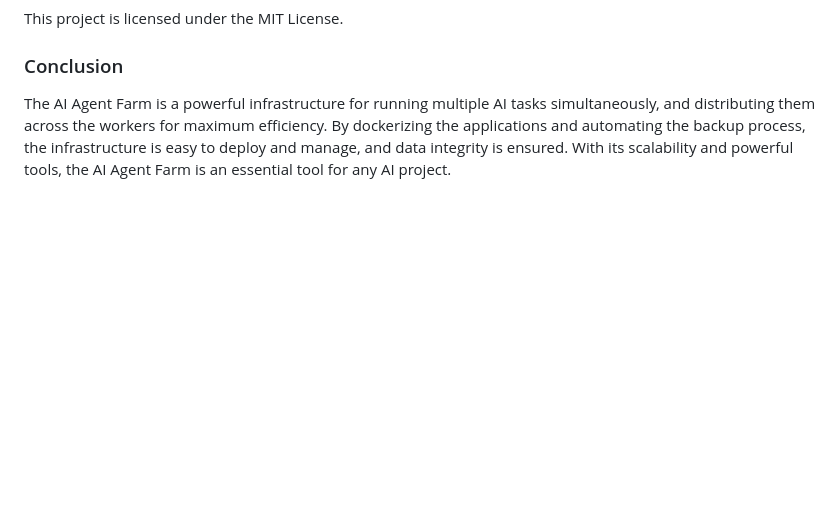
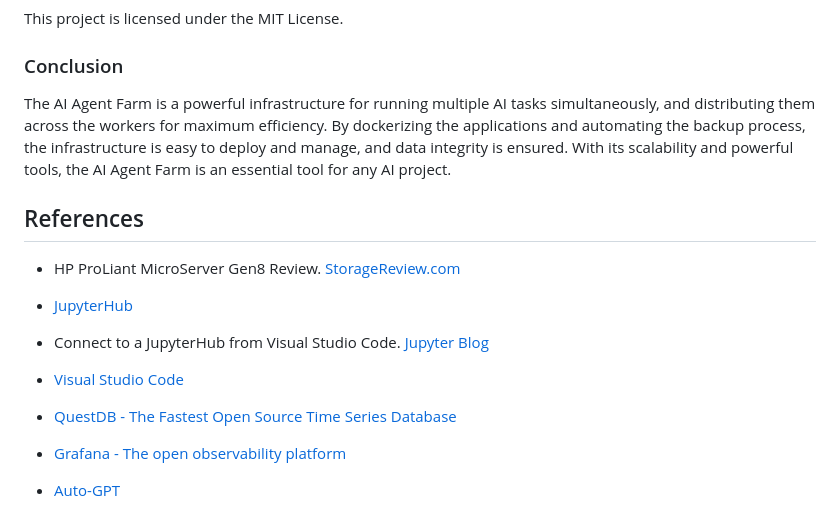
Before and after one commit to quantiota/AI-Agent-Farm, a Markdown page: README.md, the part around the change. Drawn GitHub-style; blank space fills up the shorter version.

Commit message:
add references

```diff
--- a/README.md
+++ b/README.md
@@ -49,3 +49,19 @@ This project is licensed under the MIT License.
 
 ### Conclusion
 The AI Agent Farm is a powerful infrastructure for running multiple AI tasks simultaneously, and distributing them across the workers for maximum efficiency. By dockerizing the applications and automating the backup process, the infrastructure is easy to deploy and manage, and data integrity is ensured. With its scalability and powerful tools, the AI Agent Farm is an essential tool for any AI project.
+
+## References
+
+- HP ProLiant MicroServer Gen8 Review. [StorageReview.com](https://www.storagereview.com/review/hp-proliant-microserver-gen8-review)
+
+- [JupyterHub](https://jupyter.org/hub)
+
+- Connect to a JupyterHub from Visual Studio Code. [Jupyter Blog](https://blog.jupyter.org/connect-to-a-jupyterhub-from-visual-studio-code-ed7ed3a31bcb)
+
+- [Visual Studio Code](https://code.visualstudio.com/)
+
+- [QuestDB - The Fastest Open Source Time Series Database](https://questdb.io/)
+
+- [Grafana - The open observability platform](https://grafana.com/)
+
+- [Auto-GPT](https://github.com/Significant-Gravitas/Auto-GPT)
```
